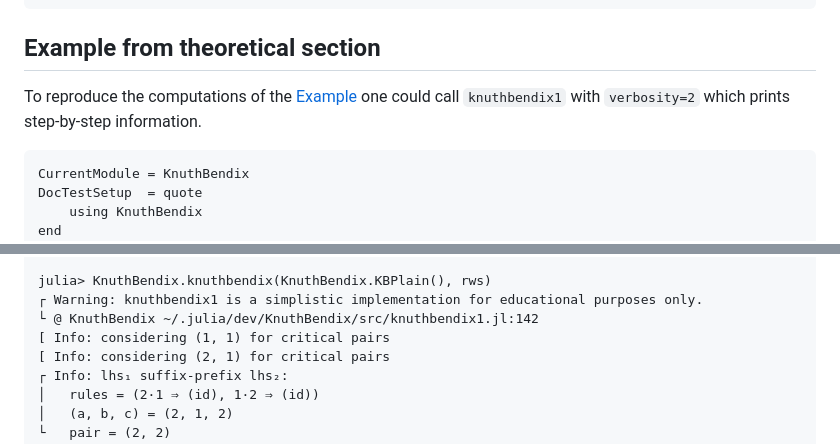
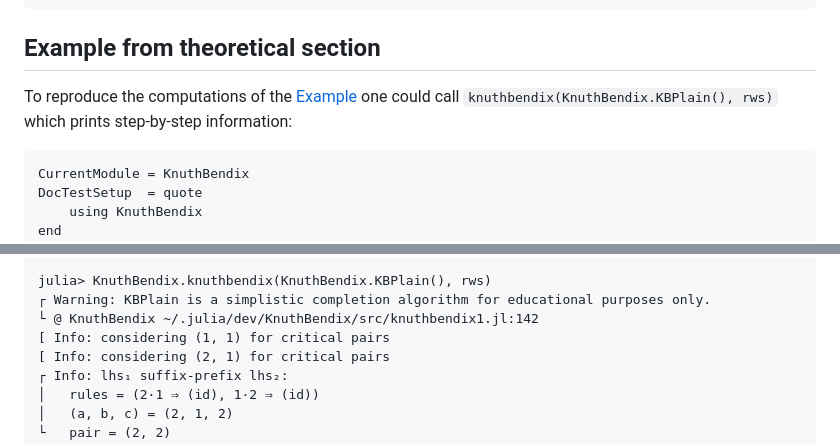
Before and after one commit to kalmarek/KnuthBendix.jl, a Markdown page: docs/src/knuthbendix1.md, 2 parts joined by grey strips. Drawn GitHub-style.

````diff
--- a/docs/src/knuthbendix1.md
+++ b/docs/src/knuthbendix1.md
@@ -74,7 +74,7 @@ irreducible_subsystem
 
 To reproduce the computations of the
 [Example](@ref "Knuth Bendix completion - an example") one could call
-`knuthbendix1` with `verbosity=2` which prints step-by-step information.
+`knuthbendix(KnuthBendix.KBPlain(), rws)` which prints step-by-step information:
 
 ```@meta
 CurrentModule = KnuthBendix
@@ -115,7 +115,7 @@ rewriting ordering: LenLex: a < A < b
 └──────┴──────────────────────────────────┴──────────────────────────────────┘
 
 julia> KnuthBendix.knuthbendix(KnuthBendix.KBPlain(), rws)
-┌ Warning: knuthbendix1 is a simplistic implementation for educational purposes only.
+┌ Warning: KBPlain is a simplistic completion algorithm for educational purposes only.
 └ @ KnuthBendix ~/.julia/dev/KnuthBendix/src/knuthbendix1.jl:142
 [ Info: considering (1, 1) for critical pairs
 [ Info: considering (2, 1) for critical pairs
````
Also changed, not shown: docs/src/knuthbendix2.md (+10 -13 lines), docs/src/knuthbendix_idxA.md (+12 -19 lines).
